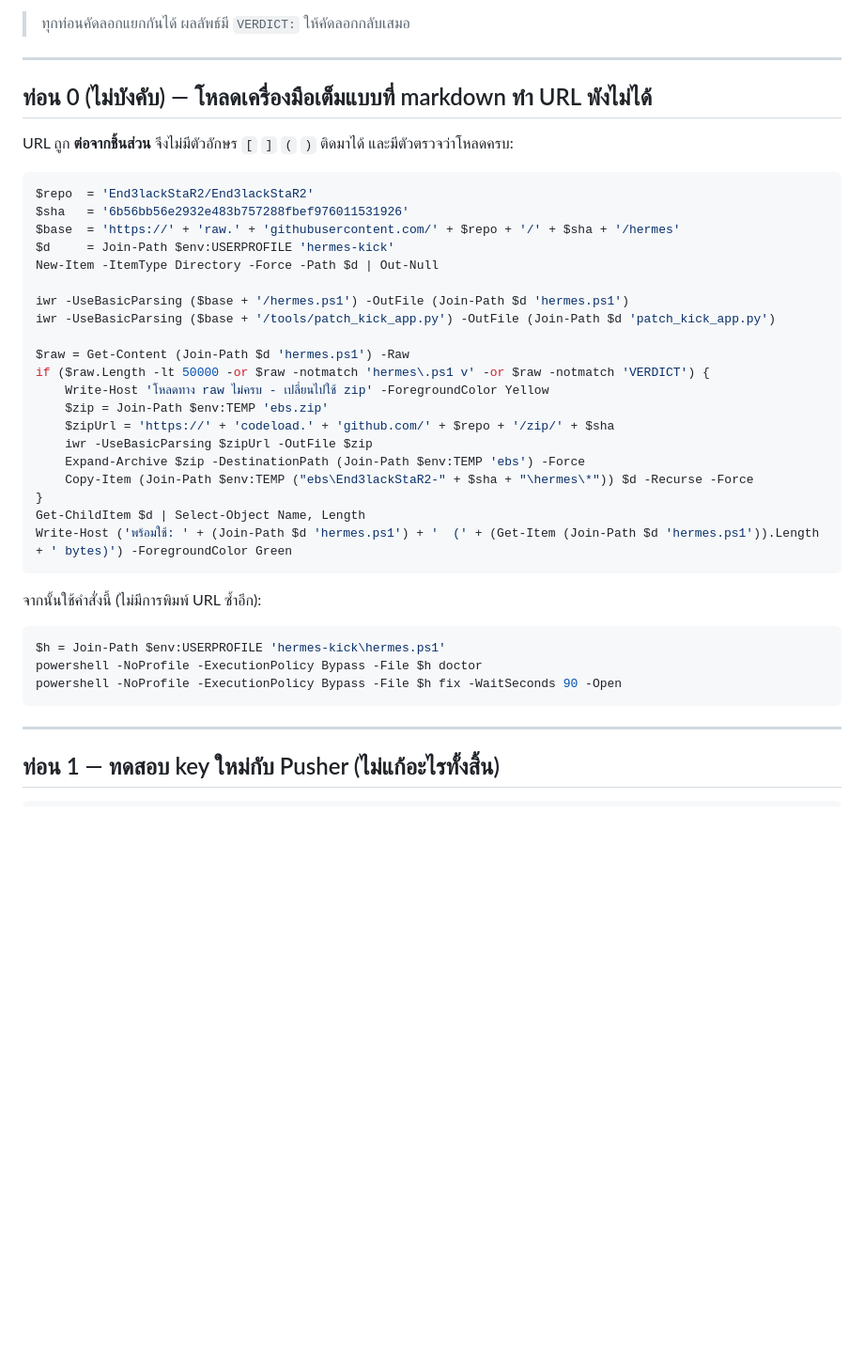
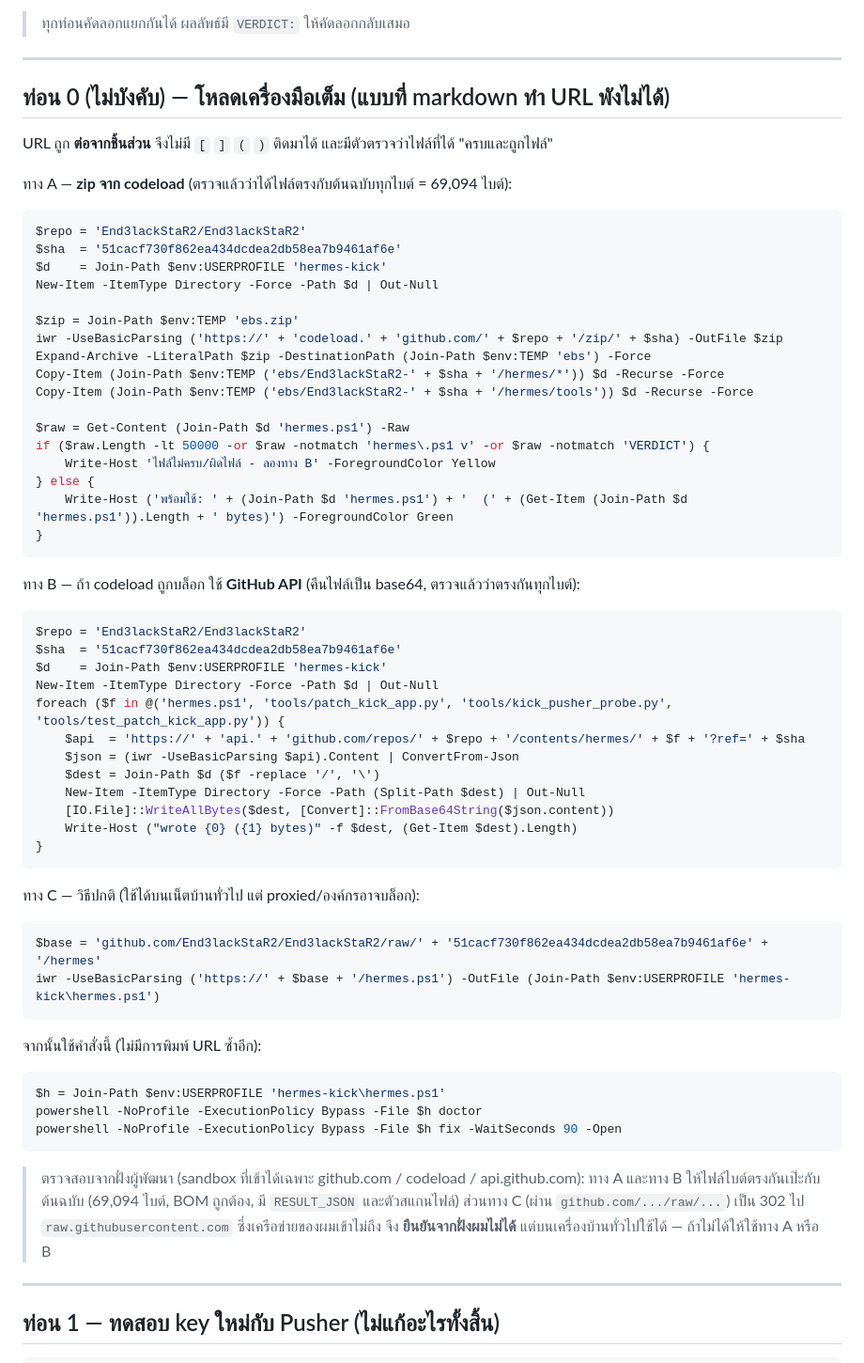
Before and after one commit to End3lackStaR2/End3lackStaR2, a Markdown page: hermes/MANUAL-FALLBACK-TH.md, the part around the change. Shown at 94% size. GitHub-like rendering; blank space fills up the shorter version.

Commit message:
manual fallback: pin downloads to verified paths (codeload zip + contents API)
raw.githubusercontent.com is unreachable from the sandbox that verified this
work, so github.com/.../raw/... could not be checked end to end. Step 0 now
offers three fragment-built URLs and states exactly which ones were verified:
codeload zip and api.github.com/contents (both byte-identical to the repo copy,
69,094 bytes, BOM intact) with github.com/raw as a clearly labelled third option
for ordinary home networks.

Co-authored-by: arena-agent <297053741+arena-agent@users.noreply.github.com>

````diff
--- a/hermes/MANUAL-FALLBACK-TH.md
+++ b/hermes/MANUAL-FALLBACK-TH.md
@@ -7,31 +7,54 @@
 
 ---
 
-## ท่อน 0 (ไม่บังคับ) — โหลดเครื่องมือเต็มแบบที่ markdown ทำ URL พังไม่ได้
+## ท่อน 0 (ไม่บังคับ) — โหลดเครื่องมือเต็ม (แบบที่ markdown ทำ URL พังไม่ได้)
 
-URL ถูก **ต่อจากชิ้นส่วน** จึงไม่มีตัวอักษร `[` `]` `(` `)` ติดมาได้ และมีตัวตรวจว่าโหลดครบ:
+URL ถูก **ต่อจากชิ้นส่วน** จึงไม่มี `[` `]` `(` `)` ติดมาได้ และมีตัวตรวจว่าไฟล์ที่ได้ "ครบและถูกไฟล์"
+
+ทาง A — **zip จาก codeload** (ตรวจแล้วว่าได้ไฟล์ตรงกับต้นฉบับทุกไบต์ = 69,094 ไบต์):
 
 ```powershell
-$repo  = 'End3lackStaR2/End3lackStaR2'
-$sha   = '6b56bb56e2932e483b757288fbef976011531926'
-$base  = 'https://' + 'raw.' + 'githubusercontent.com/' + $repo + '/' + $sha + '/hermes'
-$d     = Join-Path $env:USERPROFILE 'hermes-kick'
+$repo = 'End3lackStaR2/End3lackStaR2'
+$sha  = '51cacf730f862ea434dcdea2db58ea7b9461af6e'
+$d    = Join-Path $env:USERPROFILE 'hermes-kick'
 New-Item -ItemType Directory -Force -Path $d | Out-Null
 
-iwr -UseBasicParsing ($base + '/hermes.ps1') -OutFile (Join-Path $d 'hermes.ps1')
-iwr -UseBasicParsing ($base + '/tools/patch_kick_app.py') -OutFile (Join-Path $d 'patch_kick_app.py')
+$zip = Join-Path $env:TEMP 'ebs.zip'
+iwr -UseBasicParsing ('https://' + 'codeload.' + 'github.com/' + $repo + '/zip/' + $sha) -OutFile $zip
+Expand-Archive -LiteralPath $zip -DestinationPath (Join-Path $env:TEMP 'ebs') -Force
+Copy-Item (Join-Path $env:TEMP ('ebs/End3lackStaR2-' + $sha + '/hermes/*')) $d -Recurse -Force
+Copy-Item (Join-Path $env:TEMP ('ebs/End3lackStaR2-' + $sha + '/hermes/tools')) $d -Recurse -Force
 
 $raw = Get-Content (Join-Path $d 'hermes.ps1') -Raw
 if ($raw.Length -lt 50000 -or $raw -notmatch 'hermes\.ps1 v' -or $raw -notmatch 'VERDICT') {
-    Write-Host 'โหลดทาง raw ไม่ครบ - เปลี่ยนไปใช้ zip' -ForegroundColor Yellow
-    $zip = Join-Path $env:TEMP 'ebs.zip'
-    $zipUrl = 'https://' + 'codeload.' + 'github.com/' + $repo + '/zip/' + $sha
-    iwr -UseBasicParsing $zipUrl -OutFile $zip
-    Expand-Archive $zip -DestinationPath (Join-Path $env:TEMP 'ebs') -Force
-    Copy-Item (Join-Path $env:TEMP ("ebs\End3lackStaR2-" + $sha + "\hermes\*")) $d -Recurse -Force
+    Write-Host 'ไฟล์ไม่ครบ/ผิดไฟล์ - ลองทาง B' -ForegroundColor Yellow
+} else {
+    Write-Host ('พร้อมใช้: ' + (Join-Path $d 'hermes.ps1') + '  (' + (Get-Item (Join-Path $d 'hermes.ps1')).Length + ' bytes)') -ForegroundColor Green
 }
-Get-ChildItem $d | Select-Object Name, Length
-Write-Host ('พร้อมใช้: ' + (Join-Path $d 'hermes.ps1') + '  (' + (Get-Item (Join-Path $d 'hermes.ps1')).Length + ' bytes)') -ForegroundColor Green
+```
+
+ทาง B — ถ้า codeload ถูกบล็อก ใช้ **GitHub API** (คืนไฟล์เป็น base64, ตรวจแล้วว่าตรงกันทุกไบต์):
+
+```powershell
+$repo = 'End3lackStaR2/End3lackStaR2'
+$sha  = '51cacf730f862ea434dcdea2db58ea7b9461af6e'
+$d    = Join-Path $env:USERPROFILE 'hermes-kick'
+New-Item -ItemType Directory -Force -Path $d | Out-Null
+foreach ($f in @('hermes.ps1', 'tools/patch_kick_app.py', 'tools/kick_pusher_probe.py', 'tools/test_patch_kick_app.py')) {
+    $api  = 'https://' + 'api.' + 'github.com/repos/' + $repo + '/contents/hermes/' + $f + '?ref=' + $sha
+    $json = (iwr -UseBasicParsing $api).Content | ConvertFrom-Json
+    $dest = Join-Path $d ($f -replace '/', '\')
+    New-Item -ItemType Directory -Force -Path (Split-Path $dest) | Out-Null
+    [IO.File]::WriteAllBytes($dest, [Convert]::FromBase64String($json.content))
+    Write-Host ("wrote {0} ({1} bytes)" -f $dest, (Get-Item $dest).Length)
+}
+```
+
+ทาง C — วิธีปกติ (ใช้ได้บนเน็ตบ้านทั่วไป แต่ proxied/องค์กรอาจบล็อก):
+
+```powershell
+$base = 'github.com/End3lackStaR2/End3lackStaR2/raw/' + '51cacf730f862ea434dcdea2db58ea7b9461af6e' + '/hermes'
+iwr -UseBasicParsing ('https://' + $base + '/hermes.ps1') -OutFile (Join-Path $env:USERPROFILE 'hermes-kick\hermes.ps1')
 ```
 
 จากนั้นใช้คำสั่งนี้ (ไม่มีการพิมพ์ URL ซ้ำอีก):
@@ -41,6 +64,11 @@ $h = Join-Path $env:USERPROFILE 'hermes-kick\hermes.ps1'
 powershell -NoProfile -ExecutionPolicy Bypass -File $h doctor
 powershell -NoProfile -ExecutionPolicy Bypass -File $h fix -WaitSeconds 90 -Open
 ```
+
+> ตรวจสอบจากฝั่งผู้พัฒนา (sandbox ที่เข้าได้เฉพาะ github.com / codeload / api.github.com):
+> ทาง A และทาง B ให้ไฟล์ไบต์ตรงกันเป๊ะกับต้นฉบับ (69,094 ไบต์, BOM ถูกต้อง, มี `RESULT_JSON` และตัวสแกนไฟล์)
+> ส่วนทาง C (ผ่าน `github.com/.../raw/...`) เป็น 302 ไป `raw.githubusercontent.com` ซึ่งเครือข่ายของผมเข้าไม่ถึง
+> จึง **ยืนยันจากฝั่งผมไม่ได้** แต่บนเครื่องบ้านทั่วไปใช้ได้ — ถ้าไม่ได้ให้ใช้ทาง A หรือ B
 
 ---
 
````
